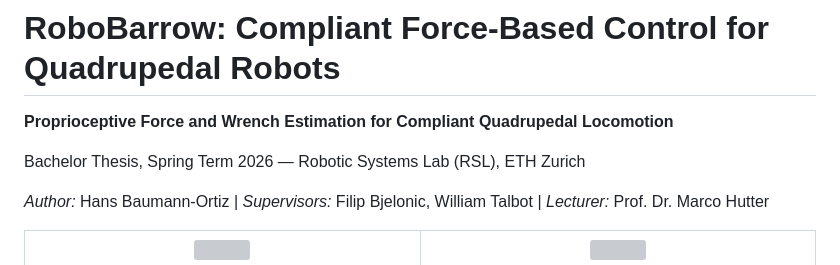
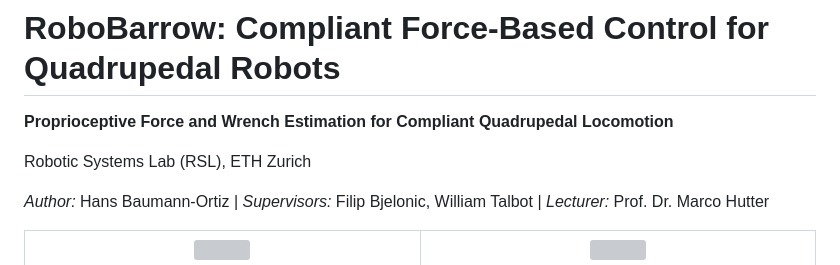
Before and after one commit to katari16/go2_rl_lab, a Markdown page: README.md, the part around the change. GitHub-like rendering; grey boxes are pictures that could not be loaded.

Commit message:
Fix formatting in README.md header section

```diff
--- a/README.md
+++ b/README.md
@@ -2,7 +2,7 @@
 
 **Proprioceptive Force and Wrench Estimation for Compliant Quadrupedal Locomotion**
 
-Bachelor Thesis, Spring Term 2026 — Robotic Systems Lab (RSL), ETH Zurich
+Robotic Systems Lab (RSL), ETH Zurich
 
 *Author:* Hans Baumann-Ortiz | *Supervisors:* Filip Bjelonic, William Talbot | *Lecturer:* Prof. Dr. Marco Hutter
 
```
